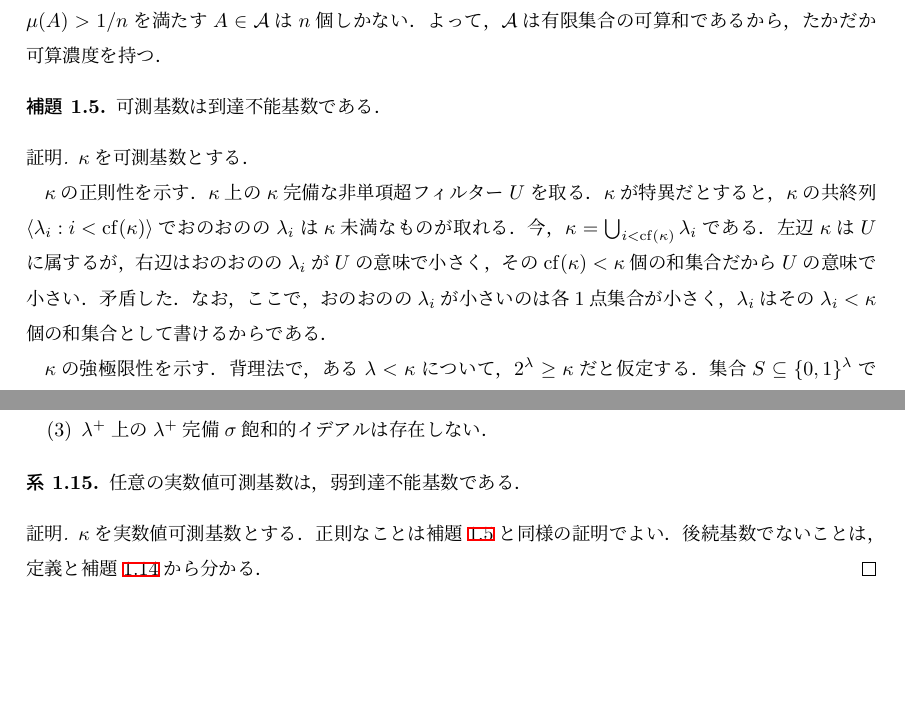
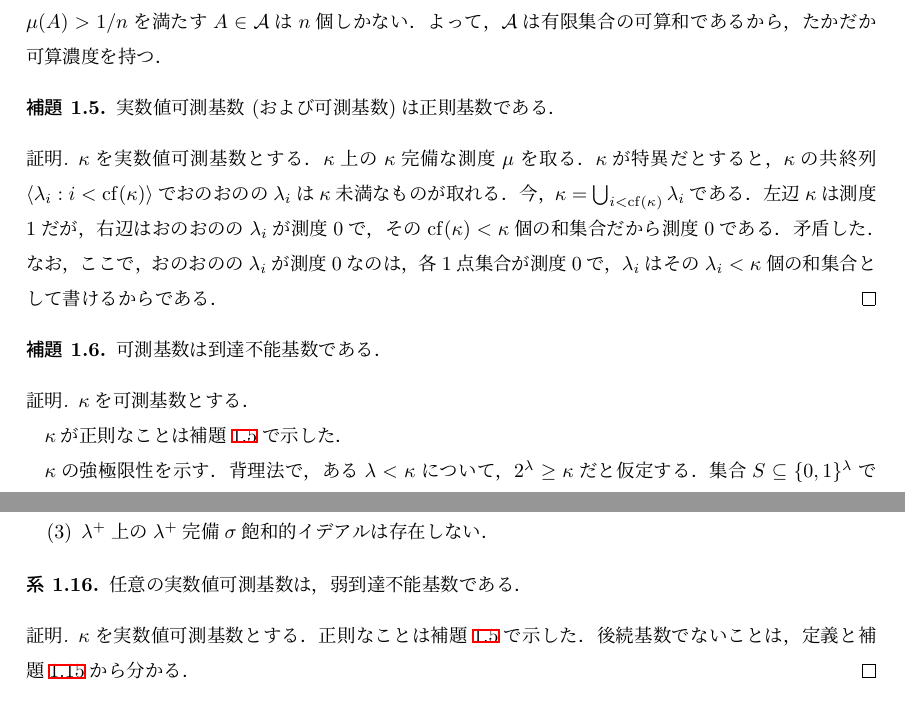
Before and after one commit to fujidig/202301-measurable-cardinals, a LaTeX document (measurable-cardinals.tex): two parts of pages 2 and 6 of 12, joined at a grey line, cut so that both start at the same text, the shorter picture padded with empty space. Compiled offline with upLaTeX and dvipdfmx.

Commit message:
可測基数の正則性を別の補題に分ける

```diff
--- a/measurable-cardinals.tex
+++ b/measurable-cardinals.tex
@@ -259,18 +259,25 @@
 	このとき正の自然数$n$に対して$\mu(A) > 1/n$を満たす$A \in \mathcal{A}$は$n$個しかない．
 	よって，$\mathcal{A}$は有限集合の可算和であるから，たかだか可算濃度を持つ．
 
+	\begin{lem}\label{lem:measisreg}
+		実数値可測基数 (および可測基数)は正則基数である．
+	\end{lem}
+	\begin{proof}
+		$\kappa$を実数値可測基数とする．
+		$\kappa$上の$\kappa$完備な測度$\mu$を取る．
+		$\kappa$が特異だとすると，$\kappa$の共終列$\seq{\lambda_i : i < \cf(\kappa) }$でおのおのの$\lambda_i$は$\kappa$未満なものが取れる．
+		今，$\kappa = \bigcup_{i < \cf(\kappa)} \lambda_i$である．
+		左辺$\kappa$は測度$1$だが，右辺はおのおのの$\lambda_i$が測度$0$で，その$\cf(\kappa) < \kappa$個の和集合だから測度$0$である．矛盾した．
+		なお，ここで，おのおのの$\lambda_i$が測度$0$なのは，各1点集合が測度$0$で，$\lambda_i$はその$\lambda_i < \kappa$個の和集合として書けるからである．
+	\end{proof}
+
 	\begin{lem}\label{lem:measisinacc}
 		可測基数は到達不能基数である．
 	\end{lem}
 	\begin{proof}
 		$\kappa$を可測基数とする．
 
-		$\kappa$の正則性を示す．
-		$\kappa$上の$\kappa$完備な非単項超フィルター$U$を取る．
-		$\kappa$が特異だとすると，$\kappa$の共終列$\seq{\lambda_i : i < \cf(\kappa) }$でおのおのの$\lambda_i$は$\kappa$未満なものが取れる．
-		今，$\kappa = \bigcup_{i < \cf(\kappa)} \lambda_i$である．
-		左辺$\kappa$は$U$に属するが，右辺はおのおのの$\lambda_i$が$U$の意味で小さく，その$\cf(\kappa) < \kappa$個の和集合だから$U$の意味で小さい．矛盾した．
-		なお，ここで，おのおのの$\lambda_i$が小さいのは各1点集合が小さく，$\lambda_i$はその$\lambda_i < \kappa$個の和集合として書けるからである．
+		$\kappa$が正則なことは補題\ref{lem:measisreg}で示した．
 
 		$\kappa$の強極限性を示す．背理法で，ある$\lambda < \kappa$について，$2^\lambda \ge \kappa$だと仮定する．
 		集合$S \subset \{0, 1\}^\lambda$で$\abs{S} = \kappa$となるものを取る．
@@ -498,7 +505,7 @@
 	\end{cor}
 	\begin{proof}
 		$\kappa$を実数値可測基数とする．
-		正則なことは補題\ref{lem:measisinacc}と同様の証明でよい．
+		正則なことは補題\ref{lem:measisreg}で示した．
 		後続基数でないことは，定義と補題\ref{dl:lambdaplusulam}から分かる．
 	\end{proof}
 
```
Also changed, not shown: measurable-cardinals.pdf, measurable-cardinals.tex (4 more changed lines).
